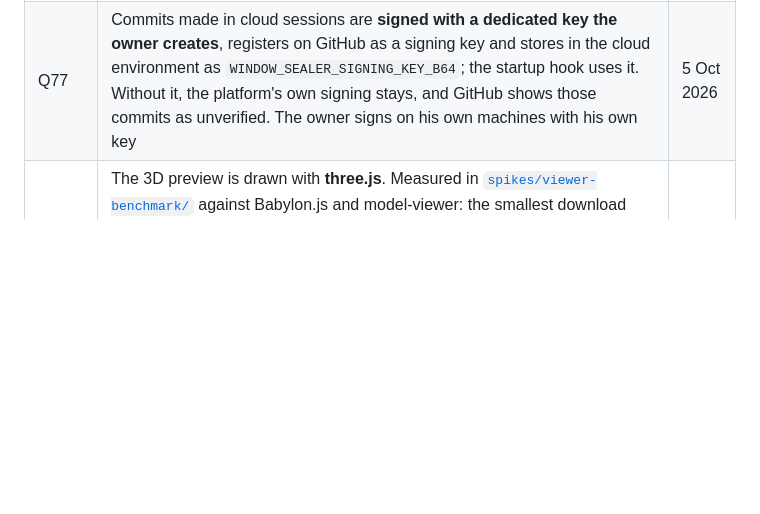
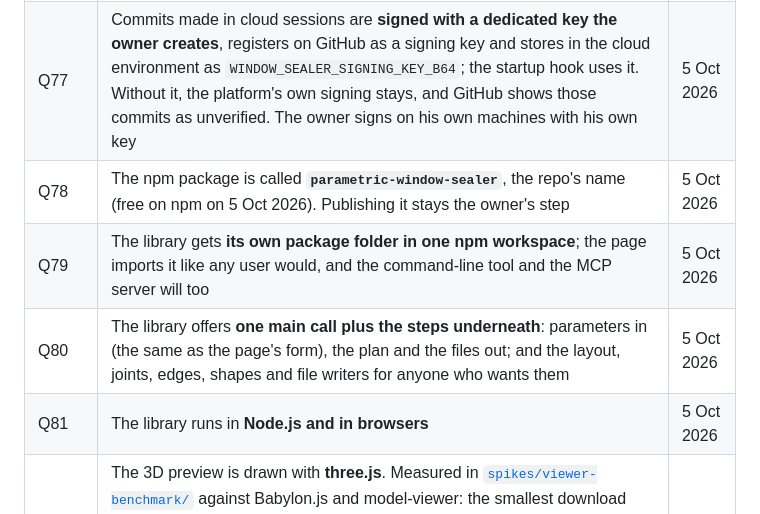
Before and after one commit to AlonRR/parametric-window-sealer, a Markdown page: docs/status.md, the part around the change. Rendered like a GitHub page; blank space fills up the shorter version.

Commit message:
docs(status): record the library decisions Q78 to Q81
The npm package is parametric-window-sealer (Q78), in its own package
folder in one npm workspace (Q79), offering one main call plus the steps
underneath (Q80), for Node.js and browsers (Q81).

```diff
--- a/docs/status.md
+++ b/docs/status.md
@@ -96,6 +96,10 @@ is chosen (Q22) and measured in `spikes/engine-benchmark/`.
 | Q75 | The page **starts with a horizontal slider**, matching the tall example opening; each edge can still be changed | 5 Oct 2026 |
 | Q76 | The **smallest piece** is two slot depths (what the strips take at both edges) **plus a strip's width** as the solid band between: 34 mm with the starting values, scaling with the joint settings. Every strip between two crossings is then at least as long as it is wide. This replaces the 30 mm placeholder (Q40) | 5 Oct 2026 |
 | Q77 | Commits made in cloud sessions are **signed with a dedicated key the owner creates**, registers on GitHub as a signing key and stores in the cloud environment as `WINDOW_SEALER_SIGNING_KEY_B64`; the startup hook uses it. Without it, the platform's own signing stays, and GitHub shows those commits as unverified. The owner signs on his own machines with his own key | 5 Oct 2026 |
+| Q78 | The npm package is called **`parametric-window-sealer`**, the repo's name (free on npm on 5 Oct 2026). Publishing it stays the owner's step | 5 Oct 2026 |
+| Q79 | The library gets **its own package folder in one npm workspace**; the page imports it like any user would, and the command-line tool and the MCP server will too | 5 Oct 2026 |
+| Q80 | The library offers **one main call plus the steps underneath**: parameters in (the same as the page's form), the plan and the files out; and the layout, joints, edges, shapes and file writers for anyone who wants them | 5 Oct 2026 |
+| Q81 | The library runs in **Node.js and in browsers** | 5 Oct 2026 |
 | Q49 | The 3D preview is drawn with **three.js**. Measured in [`spikes/viewer-benchmark/`](../spikes/viewer-benchmark/README.md) against Babylon.js and model-viewer: the smallest download (132.5 KiB) and the first frame 1.5 to 2.6× sooner; asked how they compare as the model grows more complex, three.js and Babylon.js stay within about 10 % of each other up to 953 580 triangles, and the triangle count, not the library, is what slows a preview | 5 Oct 2026 |
 | Q33 | Within P1, the **three API forms that need no server come first**, ahead of the round hose port that Q28 had put first in line | 5 Oct 2026 |
 | Q32 | The **hosted web API is parked** (`api-hosted`, #48, moved to P3): "I don't have the funding to run a server" | 5 Oct 2026 |
```
